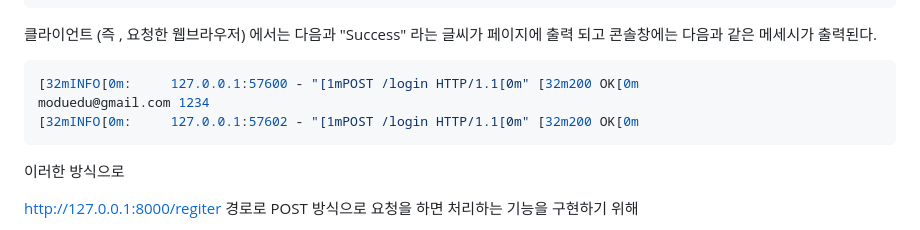
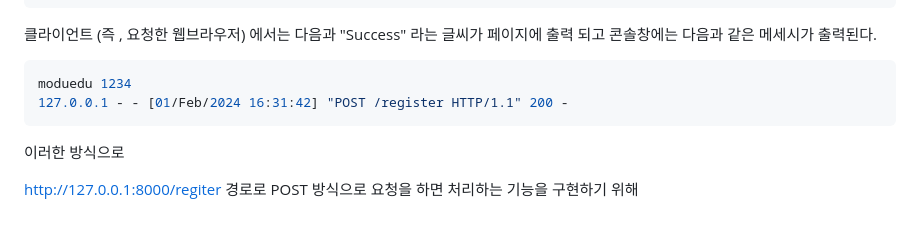
Before and after one commit to kbigdata009/flask_web, a Markdown page: README.md, the part around the change. Rendered like a GitHub page.

Commit message:
GEt , POST , QUERY, FORM

````diff
--- a/README.md
+++ b/README.md
@@ -375,9 +375,8 @@ def login():
 클라이언트 (즉 , 요청한 웹브라우저) 에서는 다음과 "Success" 라는 글씨가 페이지에 출력 되고 콘솔창에는 다음과 같은 메세시가 출력된다.
 
 ```powershell
-[32mINFO[0m:     127.0.0.1:57600 - "[1mPOST /login HTTP/1.1[0m" [32m200 OK[0m
-moduedu@gmail.com 1234
-[32mINFO[0m:     127.0.0.1:57602 - "[1mPOST /login HTTP/1.1[0m" [32m200 OK[0m
+moduedu 1234
+127.0.0.1 - - [01/Feb/2024 16:31:42] "POST /register HTTP/1.1" 200 -
 ```
 
 
````
